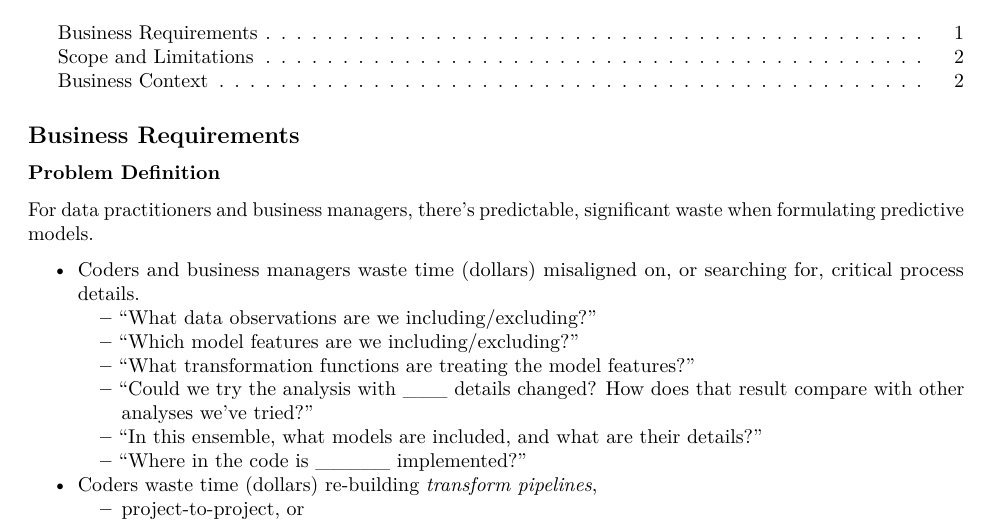
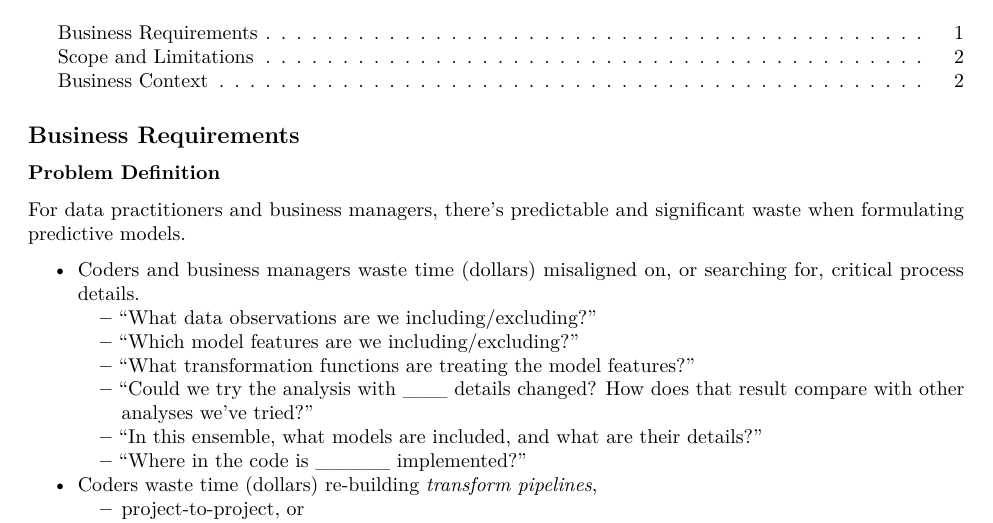
Before and after one commit to abrahamalex13/model-flow, an R Markdown document (references/Vision and Scope.Rmd): part of page 1 of 2, cut so that both start at the same text. Rendered offline with R 4.5, knitr and Pandoc, then LaTeX, with nearby package versions.

Commit message:
Minor wording change

```diff
--- a/references/Vision and Scope.Rmd
+++ b/references/Vision and Scope.Rmd
@@ -16,7 +16,7 @@ knitr::opts_chunk$set(echo = FALSE)
 ### Problem Definition
 
 For data practitioners and business managers,
-there's predictable, significant waste when formulating predictive models.
+there's predictable and significant waste when formulating predictive models.
 
 - Coders and business managers waste time (dollars)
 misaligned on, or searching for, critical process details.
```
